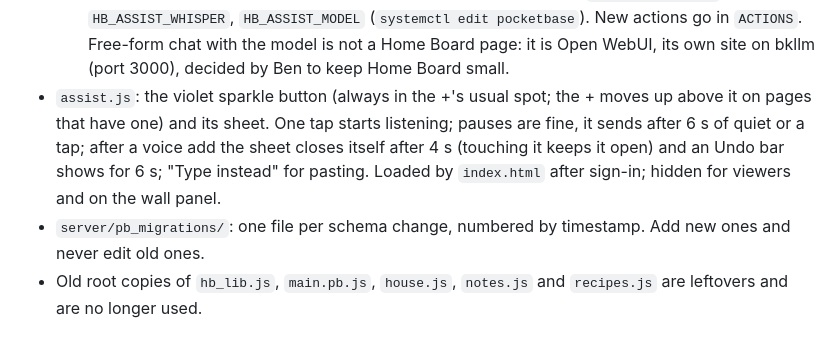
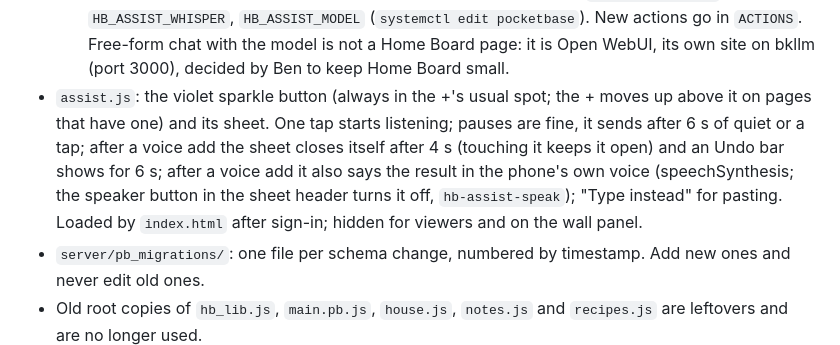
Before and after one commit to crimdow/home-board, a Markdown page: CLAUDE.md, the part around the change. Rendered like a GitHub page.

Commit message:
Notes: spoken answers in the assistant
Co-Authored-By: Claude Opus 5.5 <noreply@anthropic.com>
Claude-Session: https://claude.ai/code/session_01GhPby4vmejT4HmyN4EckxU

```diff
--- a/CLAUDE.md
+++ b/CLAUDE.md
@@ -35,7 +35,7 @@ The Kildow family's home-screen web app (Ash, Ben, Stella, Evie). This repo also
   - `binder.pb.js`: clipper form, photo saving, Google Maps place lookup.
   - `usuals.pb.js` + `usuals_lib.js`: usual grocery items (`grocery_usuals`). Every item added to the list is remembered with its store and a count; a new item with no store gets its usual store (all ways of adding: + box, assistant, Binder); changing an item's store updates it. Editable in Groceries → settings → Usual items, and from an item's sheet ("In usual items" toggle).
   - `assist.pb.js` + `assist_lib.js`: the assistant (`POST /api/hb/assist`, text or an `audio` recording). It sends words to Ollama on bkllm (audio goes to Whisper first, with a hint of store names and the most-bought usual items), lists the usual items that share a word with what was said, accepts only actions listed in `ACTIONS` in `assist_lib.js`, and skips the model entirely when every piece of a plain list is a usual item (`quickList`; turn off with `HB_ASSIST_FASTPATH=off`), and saves them for the editor's household. Configured on bkweb with `HB_ASSIST_OLLAMA`, `HB_ASSIST_WHISPER`, `HB_ASSIST_MODEL` (`systemctl edit pocketbase`). New actions go in `ACTIONS`. Free-form chat with the model is not a Home Board page: it is Open WebUI, its own site on bkllm (port 3000), decided by Ben to keep Home Board small.
-- `assist.js`: the violet sparkle button (always in the +'s usual spot; the + moves up above it on pages that have one) and its sheet. One tap starts listening; pauses are fine, it sends after 6 s of quiet or a tap; after a voice add the sheet closes itself after 4 s (touching it keeps it open) and an Undo bar shows for 6 s; "Type instead" for pasting. Loaded by `index.html` after sign-in; hidden for viewers and on the wall panel.
+- `assist.js`: the violet sparkle button (always in the +'s usual spot; the + moves up above it on pages that have one) and its sheet. One tap starts listening; pauses are fine, it sends after 6 s of quiet or a tap; after a voice add the sheet closes itself after 4 s (touching it keeps it open) and an Undo bar shows for 6 s; after a voice add it also says the result in the phone's own voice (speechSynthesis; the speaker button in the sheet header turns it off, `hb-assist-speak`); "Type instead" for pasting. Loaded by `index.html` after sign-in; hidden for viewers and on the wall panel.
 - `server/pb_migrations/`: one file per schema change, numbered by timestamp. Add new ones and never edit old ones.
 - Old root copies of `hb_lib.js`, `main.pb.js`, `house.js`, `notes.js` and `recipes.js` are leftovers and are no longer used.
 
```
